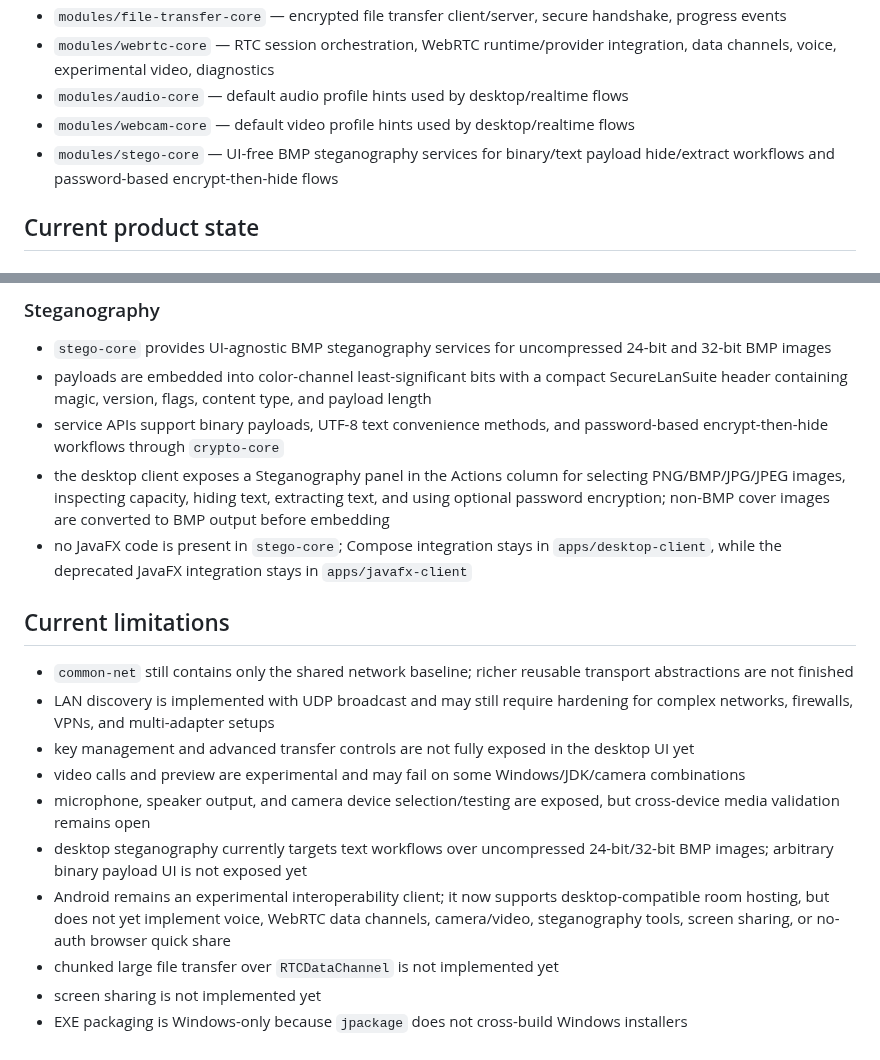
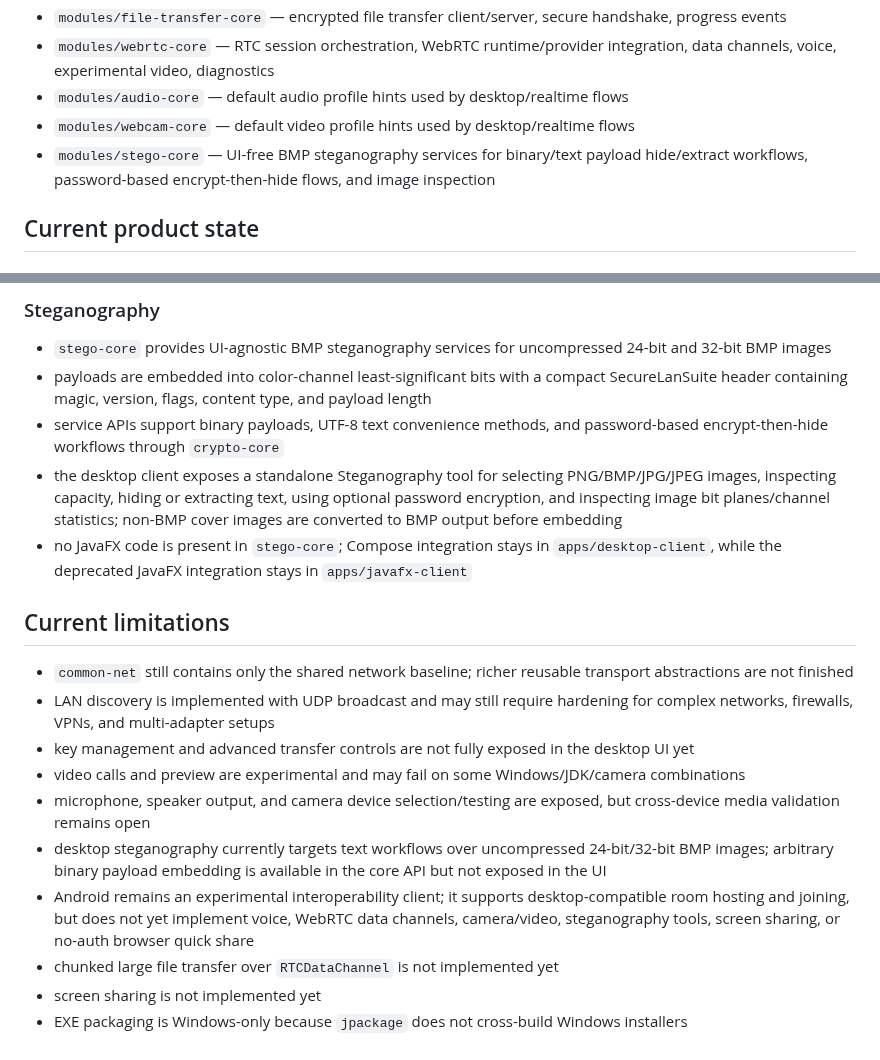
Before and after one commit to Shterneregen/secure-lan-suite, a Markdown page: README.md, 2 parts joined by grey strips. Drawn GitHub-style.

```diff
--- a/README.md
+++ b/README.md
@@ -29,7 +30,7 @@ Secure LAN Suite is a local-network secure communication suite with a Compose de
 - `modules/webrtc-core` — RTC session orchestration, WebRTC runtime/provider integration, data channels, voice, experimental video, diagnostics
 - `modules/audio-core` — default audio profile hints used by desktop/realtime flows
 - `modules/webcam-core` — default video profile hints used by desktop/realtime flows
-- `modules/stego-core` — UI-free BMP steganography services for binary/text payload hide/extract workflows and password-based encrypt-then-hide flows
+- `modules/stego-core` — UI-free BMP steganography services for binary/text payload hide/extract workflows, password-based encrypt-then-hide flows, and image inspection
 
 ## Current product state
 
@@ -122,7 +134,7 @@ Development, build, run, smoke-test, and packaging details are intentionally kep
 - `stego-core` provides UI-agnostic BMP steganography services for uncompressed 24-bit and 32-bit BMP images
 - payloads are embedded into color-channel least-significant bits with a compact SecureLanSuite header containing magic, version, flags, content type, and payload length
 - service APIs support binary payloads, UTF-8 text convenience methods, and password-based encrypt-then-hide workflows through `crypto-core`
-- the desktop client exposes a Steganography panel in the Actions column for selecting PNG/BMP/JPG/JPEG images, inspecting capacity, hiding text, extracting text, and using optional password encryption; non-BMP cover images are converted to BMP output before embedding
+- the desktop client exposes a standalone Steganography tool for selecting PNG/BMP/JPG/JPEG images, inspecting capacity, hiding or extracting text, using optional password encryption, and inspecting image bit planes/channel statistics; non-BMP cover images are converted to BMP output before embedding
 - no JavaFX code is present in `stego-core`; Compose integration stays in `apps/desktop-client`, while the deprecated JavaFX integration stays in `apps/javafx-client`
 
 ## Current limitations
@@ -131,8 +143,8 @@ Development, build, run, smoke-test, and packaging details are intentionally kep
 - key management and advanced transfer controls are not fully exposed in the desktop UI yet
 - video calls and preview are experimental and may fail on some Windows/JDK/camera combinations
 - microphone, speaker output, and camera device selection/testing are exposed, but cross-device media validation remains open
-- desktop steganography currently targets text workflows over uncompressed 24-bit/32-bit BMP images; arbitrary binary payload UI is not exposed yet
-- Android remains an experimental interoperability client; it now supports desktop-compatible room hosting, but does not yet implement voice, WebRTC data channels, camera/video, steganography tools, screen sharing, or no-auth browser quick share
+- desktop steganography currently targets text workflows over uncompressed 24-bit/32-bit BMP images; arbitrary binary payload embedding is available in the core API but not exposed in the UI
+- Android remains an experimental interoperability client; it supports desktop-compatible room hosting and joining, but does not yet implement voice, WebRTC data channels, camera/video, steganography tools, screen sharing, or no-auth browser quick share
 - chunked large file transfer over `RTCDataChannel` is not implemented yet
 - screen sharing is not implemented yet
 - EXE packaging is Windows-only because `jpackage` does not cross-build Windows installers
```
Also changed, not shown: other parts of README.md (+29 -17 lines), docs/images/android-chat-0.5.0.jpg (added), docs/images/android-devices-0.5.0.jpg (added), docs/images/android-files-0.5.0.jpg (added), docs/images/app-main-0.5.0.png (added).
